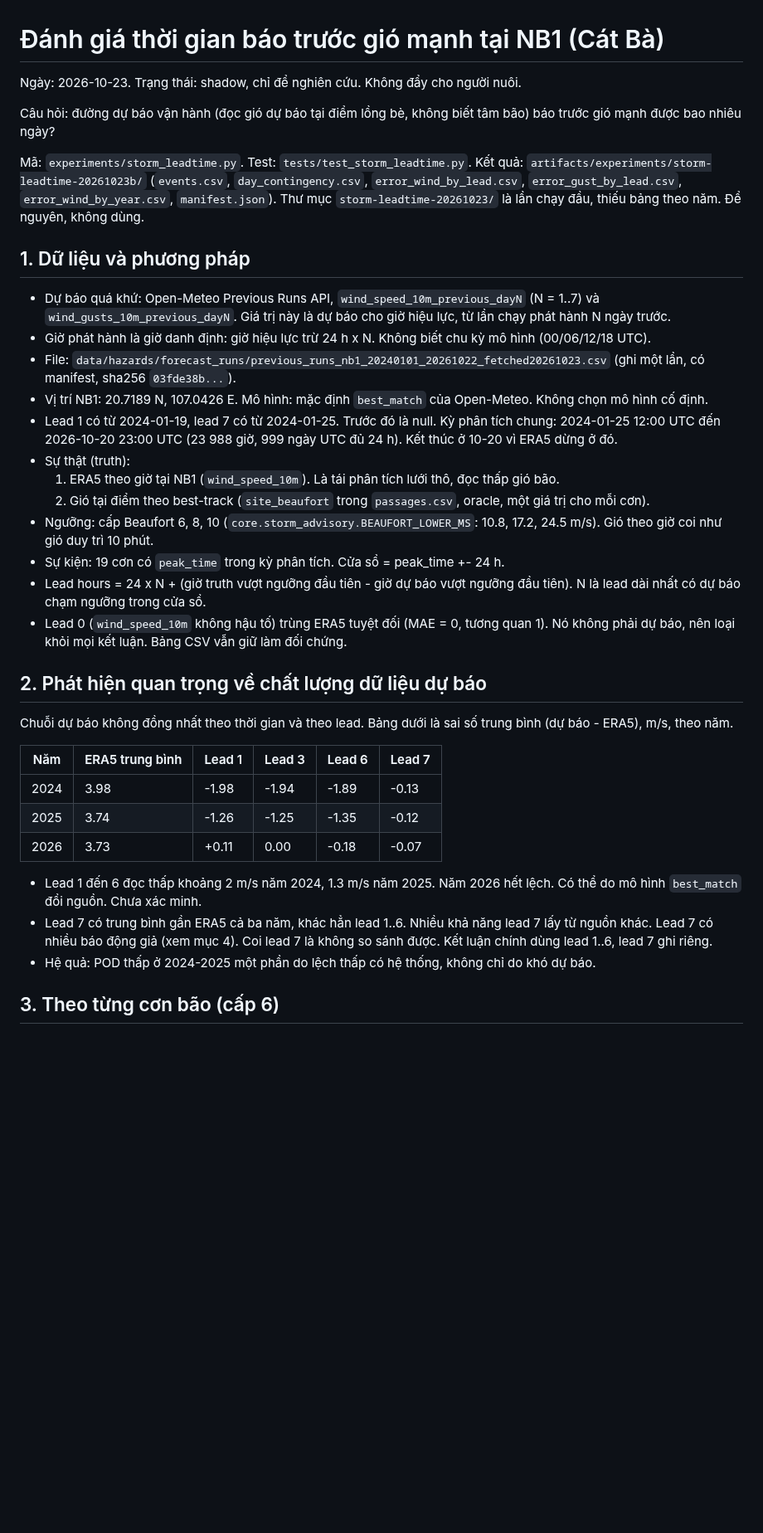
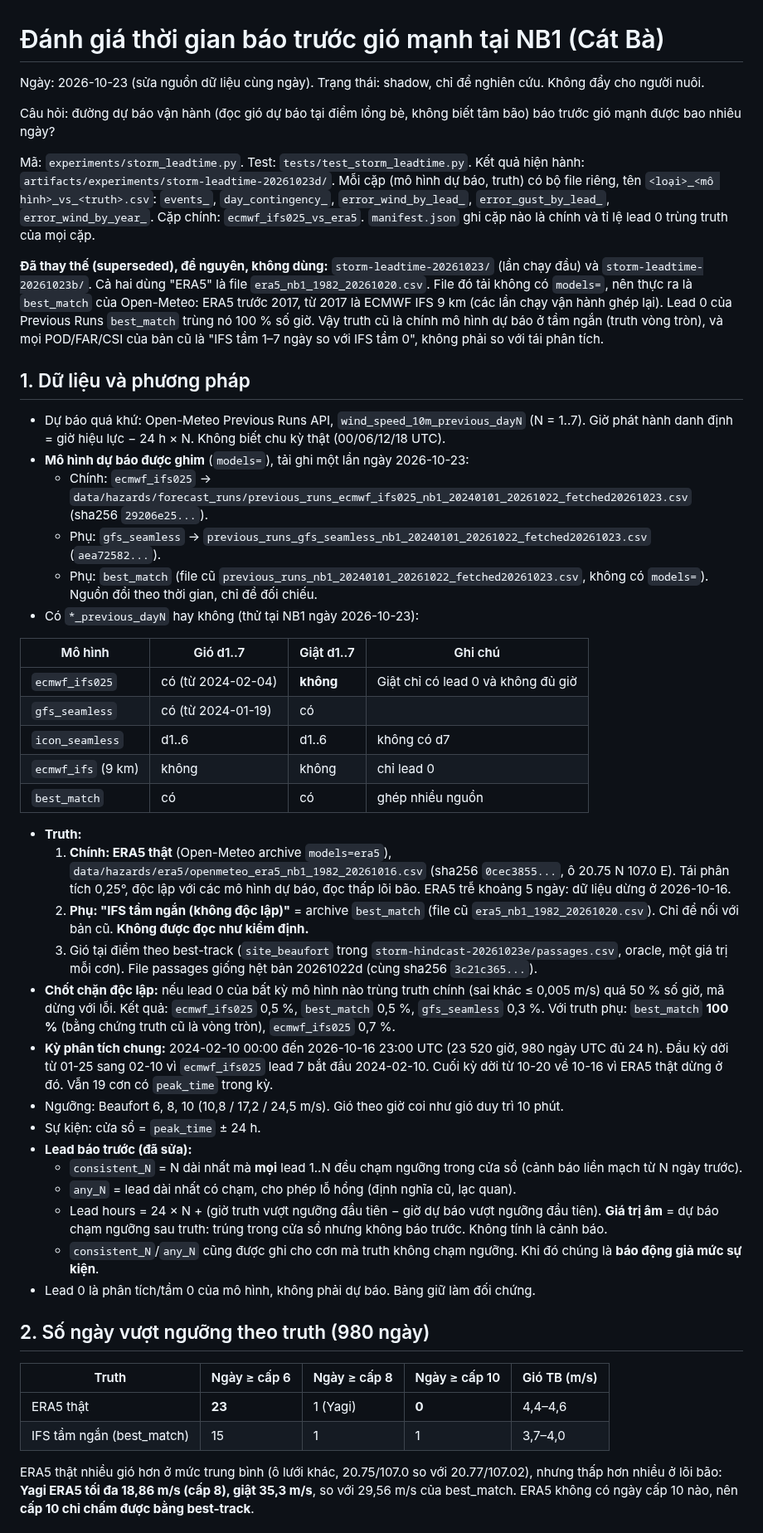
Before and after one commit to 2imPusc/Hydro-Aqua-Predict, a Markdown page: docs/eval/2026-10-23-storm-leadtime.md, the part around one of its changes. Shown at 83% size. GitHub-like rendering; blank space fills up the shorter version.

```diff
--- a/docs/eval/2026-10-23-storm-leadtime.md
+++ b/docs/eval/2026-10-23-storm-leadtime.md
@@ -1,41 +1,52 @@
 # Đánh giá thời gian báo trước gió mạnh tại NB1 (Cát Bà)
 
-Ngày: 2026-10-23. Trạng thái: shadow, chỉ để nghiên cứu. Không đẩy cho người nuôi.
+Ngày: 2026-10-23 (sửa nguồn dữ liệu cùng ngày). Trạng thái: shadow, chỉ để nghiên cứu. Không đẩy cho người nuôi.
 
 Câu hỏi: đường dự báo vận hành (đọc gió dự báo tại điểm lồng bè, không biết tâm bão) báo trước gió mạnh được bao nhiêu ngày?
 
 Mã: `experiments/storm_leadtime.py`. Test: `tests/test_storm_leadtime.py`.
-Kết quả: `artifacts/experiments/storm-leadtime-20261023b/` (`events.csv`, `day_contingency.csv`, `error_wind_by_lead.csv`, `error_gust_by_lead.csv`, `error_wind_by_year.csv`, `manifest.json`).
-Thư mục `storm-leadtime-20261023/` là lần chạy đầu, thiếu bảng theo năm. Để nguyên, không dùng.
+Kết quả hiện hành: `artifacts/experiments/storm-leadtime-20261023d/`. Mỗi cặp (mô hình dự báo, truth) có bộ file riêng, tên `<loại>_<mô hình>_vs_<truth>.csv`: `events_`, `day_contingency_`, `error_wind_by_lead_`, `error_gust_by_lead_`, `error_wind_by_year_`. Cặp chính: `ecmwf_ifs025_vs_era5`. `manifest.json` ghi cặp nào là chính và tỉ lệ lead 0 trùng truth của mọi cặp.
+
+**Đã thay thế (superseded), để nguyên, không dùng:** `storm-leadtime-20261023/` (lần chạy đầu) và `storm-leadtime-20261023b/`. Cả hai dùng "ERA5" là file `era5_nb1_1982_20261020.csv`. File đó tải không có `models=`, nên thực ra là `best_match` của Open-Meteo: ERA5 trước 2017, từ 2017 là ECMWF IFS 9 km (các lần chạy vận hành ghép lại). Lead 0 của Previous Runs `best_match` trùng nó 100 % số giờ. Vậy truth cũ là chính mô hình dự báo ở tầm ngắn (truth vòng tròn), và mọi POD/FAR/CSI của bản cũ là "IFS tầm 1–7 ngày so với IFS tầm 0", không phải so với tái phân tích.
 
 ## 1. Dữ liệu và phương pháp
 
-- Dự báo quá khứ: Open-Meteo Previous Runs API, `wind_speed_10m_previous_dayN` (N = 1..7) và `wind_gusts_10m_previous_dayN`. Giá trị này là dự báo cho giờ hiệu lực, từ lần chạy phát hành N ngày trước.
-- Giờ phát hành là giờ danh định: giờ hiệu lực trừ 24 h x N. Không biết chu kỳ mô hình (00/06/12/18 UTC).
-- File: `data/hazards/forecast_runs/previous_runs_nb1_20240101_20261022_fetched20261023.csv` (ghi một lần, có manifest, sha256 `03fde38b...`).
-- Vị trí NB1: 20.7189 N, 107.0426 E. Mô hình: mặc định `best_match` của Open-Meteo. Không chọn mô hình cố định.
-- Lead 1 có từ 2024-01-19, lead 7 có từ 2024-01-25. Trước đó là null. Kỳ phân tích chung: 2024-01-25 12:00 UTC đến 2026-10-20 23:00 UTC (23 988 giờ, 999 ngày UTC đủ 24 h). Kết thúc ở 10-20 vì ERA5 dừng ở đó.
-- Sự thật (truth):
-  1. ERA5 theo giờ tại NB1 (`wind_speed_10m`). Là tái phân tích lưới thô, đọc thấp gió bão.
-  2. Gió tại điểm theo best-track (`site_beaufort` trong `passages.csv`, oracle, một giá trị cho mỗi cơn).
-- Ngưỡng: cấp Beaufort 6, 8, 10 (`core.storm_advisory.BEAUFORT_LOWER_MS`: 10.8, 17.2, 24.5 m/s). Gió theo giờ coi như gió duy trì 10 phút.
-- Sự kiện: 19 cơn có `peak_time` trong kỳ phân tích. Cửa sổ = peak_time +- 24 h.
-- Lead hours = 24 x N + (giờ truth vượt ngưỡng đầu tiên - giờ dự báo vượt ngưỡng đầu tiên). N là lead dài nhất có dự báo chạm ngưỡng trong cửa sổ.
-- Lead 0 (`wind_speed_10m` không hậu tố) trùng ERA5 tuyệt đối (MAE = 0, tương quan 1). Nó không phải dự báo, nên loại khỏi mọi kết luận. Bảng CSV vẫn giữ làm đối chứng.
+- Dự báo quá khứ: Open-Meteo Previous Runs API, `wind_speed_10m_previous_dayN` (N = 1..7). Giờ phát hành danh định = giờ hiệu lực − 24 h × N. Không biết chu kỳ thật (00/06/12/18 UTC).
+- **Mô hình dự báo được ghim** (`models=`), tải ghi một lần ngày 2026-10-23:
+  - Chính: `ecmwf_ifs025` → `data/hazards/forecast_runs/previous_runs_ecmwf_ifs025_nb1_20240101_20261022_fetched20261023.csv` (sha256 `29206e25...`).
+  - Phụ: `gfs_seamless` → `previous_runs_gfs_seamless_nb1_20240101_20261022_fetched20261023.csv` (`aea72582...`).
+  - Phụ: `best_match` (file cũ `previous_runs_nb1_20240101_20261022_fetched20261023.csv`, không có `models=`). Nguồn đổi theo thời gian, chỉ để đối chiếu.
+- Có `*_previous_dayN` hay không (thử tại NB1 ngày 2026-10-23):
 
-## 2. Phát hiện quan trọng về chất lượng dữ liệu dự báo
+| Mô hình | Gió d1..7 | Giật d1..7 | Ghi chú |
+| --- | --- | --- | --- |
+| `ecmwf_ifs025` | có (từ 2024-02-04) | **không** | Giật chỉ có lead 0 và không đủ giờ |
+| `gfs_seamless` | có (từ 2024-01-19) | có | |
+| `icon_seamless` | d1..6 | d1..6 | không có d7 |
+| `ecmwf_ifs` (9 km) | không | không | chỉ lead 0 |
+| `best_match` | có | có | ghép nhiều nguồn |
 
-Chuỗi dự báo không đồng nhất theo thời gian và theo lead. Bảng dưới là sai số trung bình (dự báo - ERA5), m/s, theo năm.
+- **Truth:**
+  1. **Chính: ERA5 thật** (Open-Meteo archive `models=era5`), `data/hazards/era5/openmeteo_era5_nb1_1982_20261016.csv` (sha256 `0cec3855...`, ô 20.75 N 107.0 E). Tái phân tích 0,25°, độc lập với các mô hình dự báo, đọc thấp lõi bão. ERA5 trễ khoảng 5 ngày: dữ liệu dừng ở 2026-10-16.
+  2. **Phụ: "IFS tầm ngắn (không độc lập)"** = archive `best_match` (file cũ `era5_nb1_1982_20261020.csv`). Chỉ để nối với bản cũ. **Không được đọc như kiểm định.**
+  3. Gió tại điểm theo best-track (`site_beaufort` trong `storm-hindcast-20261023e/passages.csv`, oracle, một giá trị mỗi cơn). File passages giống hệt bản 20261022d (cùng sha256 `3c21c365...`).
+- **Chốt chặn độc lập:** nếu lead 0 của bất kỳ mô hình nào trùng truth chính (sai khác ≤ 0,005 m/s) quá 50 % số giờ, mã dừng với lỗi. Kết quả: `ecmwf_ifs025` 0,5 %, `best_match` 0,5 %, `gfs_seamless` 0,3 %. Với truth phụ: `best_match` **100 %** (bằng chứng truth cũ là vòng tròn), `ecmwf_ifs025` 0,7 %.
+- **Kỳ phân tích chung:** 2024-02-10 00:00 đến 2026-10-16 23:00 UTC (23 520 giờ, 980 ngày UTC đủ 24 h). Đầu kỳ dời từ 01-25 sang 02-10 vì `ecmwf_ifs025` lead 7 bắt đầu 2024-02-10. Cuối kỳ dời từ 10-20 về 10-16 vì ERA5 thật dừng ở đó. Vẫn 19 cơn có `peak_time` trong kỳ.
+- Ngưỡng: Beaufort 6, 8, 10 (10,8 / 17,2 / 24,5 m/s). Gió theo giờ coi như gió duy trì 10 phút.
+- Sự kiện: cửa sổ = `peak_time` ± 24 h.
+- **Lead báo trước (đã sửa):**
+  - `consistent_N` = N dài nhất mà **mọi** lead 1..N đều chạm ngưỡng trong cửa sổ (cảnh báo liền mạch từ N ngày trước).
+  - `any_N` = lead dài nhất có chạm, cho phép lỗ hổng (định nghĩa cũ, lạc quan).
+  - Lead hours = 24 × N + (giờ truth vượt ngưỡng đầu tiên − giờ dự báo vượt ngưỡng đầu tiên). **Giá trị âm** = dự báo chạm ngưỡng sau truth: trúng trong cửa sổ nhưng không báo trước. Không tính là cảnh báo.
+  - `consistent_N`/`any_N` cũng được ghi cho cơn mà truth không chạm ngưỡng. Khi đó chúng là **báo động giả mức sự kiện**.
+- Lead 0 là phân tích/tầm 0 của mô hình, không phải dự báo. Bảng giữ làm đối chứng.
 
-| Năm | ERA5 trung bình | Lead 1 | Lead 3 | Lead 6 | Lead 7 |
-| --- | --- | --- | --- | --- | --- |
-| 2024 | 3.98 | -1.98 | -1.94 | -1.89 | -0.13 |
-| 2025 | 3.74 | -1.26 | -1.25 | -1.35 | -0.12 |
-| 2026 | 3.73 | +0.11 | 0.00 | -0.18 | -0.07 |
+## 2. Số ngày vượt ngưỡng theo truth (980 ngày)
 
-- Lead 1 đến 6 đọc thấp khoảng 2 m/s năm 2024, 1.3 m/s năm 2025. Năm 2026 hết lệch. Có thể do mô hình `best_match` đổi nguồn. Chưa xác minh.
-- Lead 7 có trung bình gần ERA5 cả ba năm, khác hẳn lead 1..6. Nhiều khả năng lead 7 lấy từ nguồn khác. Lead 7 có nhiều báo động giả (xem mục 4). Coi lead 7 là không so sánh được. Kết luận chính dùng lead 1..6, lead 7 ghi riêng.
-- Hệ quả: POD thấp ở 2024-2025 một phần do lệch thấp có hệ thống, không chỉ do khó dự báo.
+| Truth | Ngày ≥ cấp 6 | Ngày ≥ cấp 8 | Ngày ≥ cấp 10 | Gió TB (m/s) |
+| --- | --- | --- | --- | --- |
+| ERA5 thật | **23** | 1 (Yagi) | **0** | 4,4–4,6 |
+| IFS tầm ngắn (best_match) | 15 | 1 | 1 | 3,7–4,0 |
 
-## 3. Theo từng cơn bão (cấp 6)
+ERA5 thật nhiều gió hơn ở mức trung bình (ô lưới khác, 20.75/107.0 so với 20.77/107.02), nhưng thấp hơn nhiều ở lõi bão: **Yagi ERA5 tối đa 18,86 m/s (cấp 8), giật 35,3 m/s**, so với 29,56 m/s của best_match. ERA5 không có ngày cấp 10 nào, nên **cấp 10 chỉ chấm được bằng best-track**.
 
```
Also changed, not shown: other parts of docs/eval/2026-10-23-storm-leadtime.md (+117 -117 lines), docs/eval/2026-10-23-heat-skill.md (+108 -90 lines), docs/guide/27-hazard-advisory-theory.md (+14 -8 lines).
